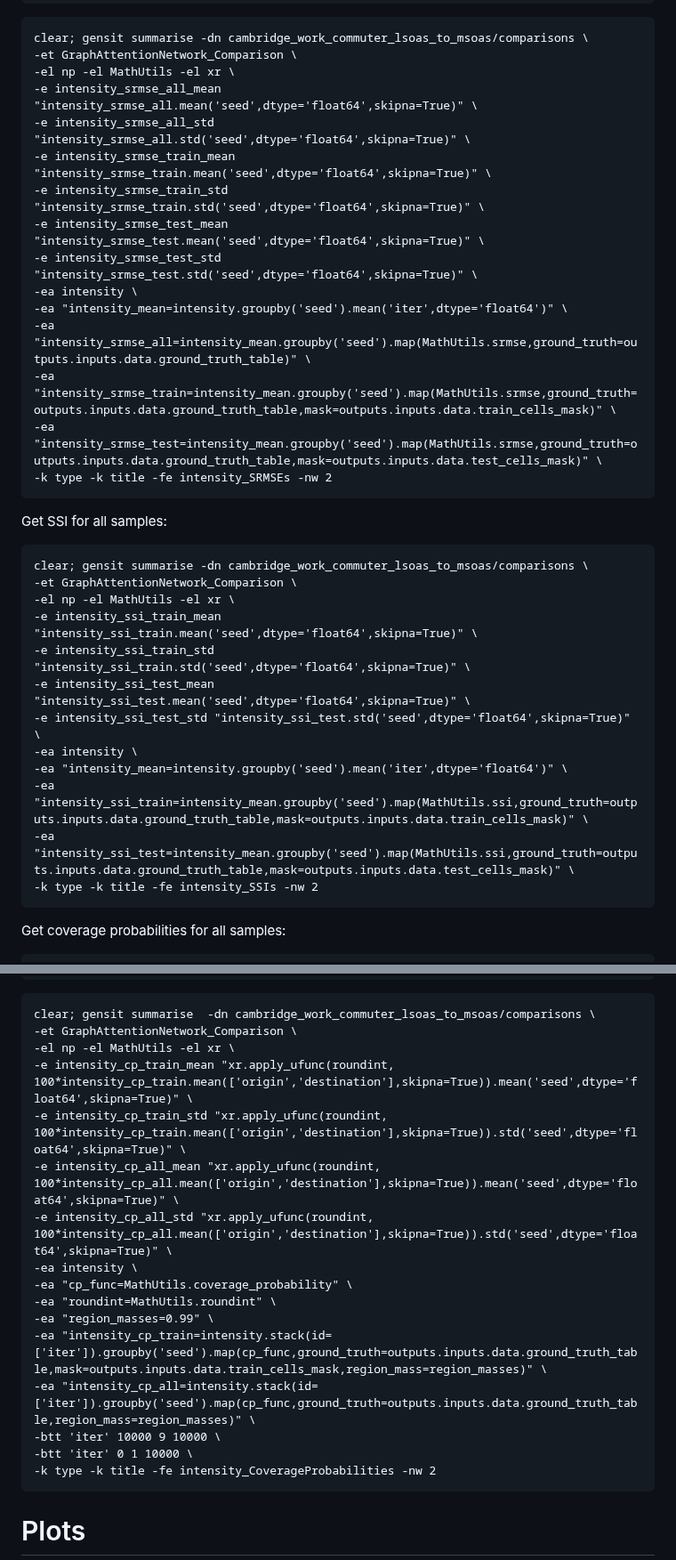
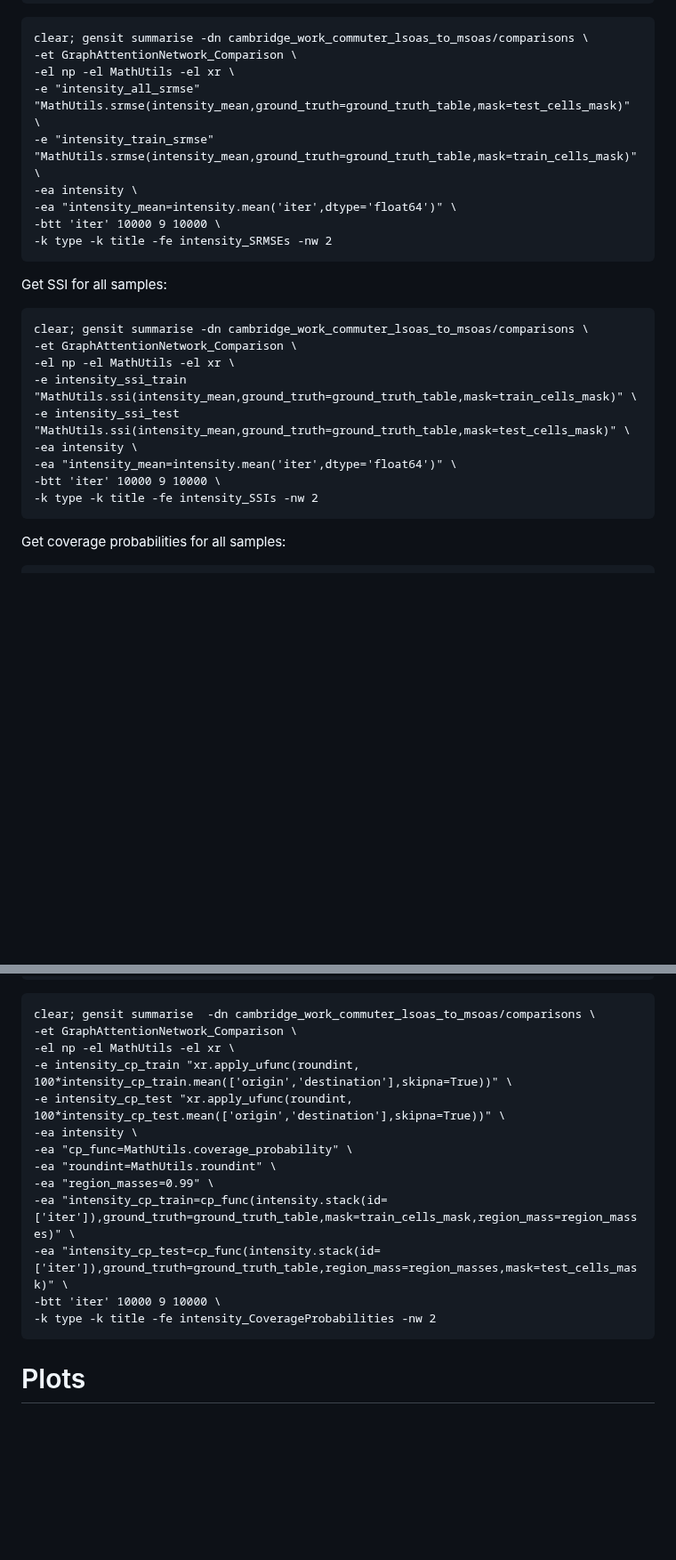
Before and after one commit to YannisZa/GeNSIT, a Markdown page: docs/reproducibility/Cambridge_experiment_reproducibility.md, 2 parts joined by grey strips. Shown at 89% size. GitHub-like rendering; blank space fills up the shorter version.

Commit message:
updated repro doc

````diff
--- a/docs/reproducibility/Cambridge_experiment_reproducibility.md
+++ b/docs/reproducibility/Cambridge_experiment_reproducibility.md
@@ -95,17 +95,11 @@ clear; gensit summarise \
 clear; gensit summarise -dn cambridge_work_commuter_lsoas_to_msoas/comparisons \
 -et GraphAttentionNetwork_Comparison \
 -el np -el MathUtils -el xr \
--e intensity_srmse_all_mean "intensity_srmse_all.mean('seed',dtype='float64',skipna=True)" \
--e intensity_srmse_all_std "intensity_srmse_all.std('seed',dtype='float64',skipna=True)" \
--e intensity_srmse_train_mean "intensity_srmse_train.mean('seed',dtype='float64',skipna=True)" \
--e intensity_srmse_train_std "intensity_srmse_train.std('seed',dtype='float64',skipna=True)" \
--e intensity_srmse_test_mean "intensity_srmse_test.mean('seed',dtype='float64',skipna=True)" \
--e intensity_srmse_test_std "intensity_srmse_test.std('seed',dtype='float64',skipna=True)" \
+-e "intensity_all_srmse" "MathUtils.srmse(intensity_mean,ground_truth=ground_truth_table,mask=test_cells_mask)" \
+-e "intensity_train_srmse" "MathUtils.srmse(intensity_mean,ground_truth=ground_truth_table,mask=train_cells_mask)" \
 -ea intensity \
--ea "intensity_mean=intensity.groupby('seed').mean('iter',dtype='float64')" \
--ea "intensity_srmse_all=intensity_mean.groupby('seed').map(MathUtils.srmse,ground_truth=outputs.inputs.data.ground_truth_table)" \
--ea "intensity_srmse_train=intensity_mean.groupby('seed').map(MathUtils.srmse,ground_truth=outputs.inputs.data.ground_truth_table,mask=outputs.inputs.data.train_cells_mask)" \
--ea "intensity_srmse_test=intensity_mean.groupby('seed').map(MathUtils.srmse,ground_truth=outputs.inputs.data.ground_truth_table,mask=outputs.inputs.data.test_cells_mask)" \
+-ea "intensity_mean=intensity.mean('iter',dtype='float64')" \
+-btt 'iter' 10000 9 10000 \
 -k type -k title -fe intensity_SRMSEs -nw 2
 ```
 
@@ -114,14 +108,11 @@ Get SSI for all samples:
 clear; gensit summarise -dn cambridge_work_commuter_lsoas_to_msoas/comparisons \
 -et GraphAttentionNetwork_Comparison \
 -el np -el MathUtils -el xr \
--e intensity_ssi_train_mean "intensity_ssi_train.mean('seed',dtype='float64',skipna=True)" \
--e intensity_ssi_train_std "intensity_ssi_train.std('seed',dtype='float64',skipna=True)" \
--e intensity_ssi_test_mean "intensity_ssi_test.mean('seed',dtype='float64',skipna=True)" \
--e intensity_ssi_test_std "intensity_ssi_test.std('seed',dtype='float64',skipna=True)" \
+-e intensity_ssi_train "MathUtils.ssi(intensity_mean,ground_truth=ground_truth_table,mask=train_cells_mask)" \
+-e intensity_ssi_test "MathUtils.ssi(intensity_mean,ground_truth=ground_truth_table,mask=test_cells_mask)" \
 -ea intensity \
--ea "intensity_mean=intensity.groupby('seed').mean('iter',dtype='float64')" \
--ea "intensity_ssi_train=intensity_mean.groupby('seed').map(MathUtils.ssi,ground_truth=outputs.inputs.data.ground_truth_table,mask=outputs.inputs.data.train_cells_mask)" \
--ea "intensity_ssi_test=intensity_mean.groupby('seed').map(MathUtils.ssi,ground_truth=outputs.inputs.data.ground_truth_table,mask=outputs.inputs.data.test_cells_mask)" \
+-ea "intensity_mean=intensity.mean('iter',dtype='float64')" \
+-btt 'iter' 10000 9 10000 \
 -k type -k title -fe intensity_SSIs -nw 2
 ```
 
@@ -154,18 +145,15 @@ clear; gensit summarise \
 clear; gensit summarise  -dn cambridge_work_commuter_lsoas_to_msoas/comparisons \
 -et GraphAttentionNetwork_Comparison \
 -el np -el MathUtils -el xr \
--e intensity_cp_train_mean "xr.apply_ufunc(roundint, 100*intensity_cp_train.mean(['origin','destination'],skipna=True)).mean('seed',dtype='float64',skipna=True)" \
--e intensity_cp_train_std "xr.apply_ufunc(roundint, 100*intensity_cp_train.mean(['origin','destination'],skipna=True)).std('seed',dtype='float64',skipna=True)" \
--e intensity_cp_all_mean "xr.apply_ufunc(roundint, 100*intensity_cp_all.mean(['origin','destination'],skipna=True)).mean('seed',dtype='float64',skipna=True)" \
--e intensity_cp_all_std "xr.apply_ufunc(roundint, 100*intensity_cp_all.mean(['origin','destination'],skipna=True)).std('seed',dtype='float64',skipna=True)" \
+-e intensity_cp_train "xr.apply_ufunc(roundint, 100*intensity_cp_train.mean(['origin','destination'],skipna=True))" \
+-e intensity_cp_test "xr.apply_ufunc(roundint, 100*intensity_cp_test.mean(['origin','destination'],skipna=True))" \
 -ea intensity \
 -ea "cp_func=MathUtils.coverage_probability" \
 -ea "roundint=MathUtils.roundint" \
 -ea "region_masses=0.99" \
--ea "intensity_cp_train=intensity.stack(id=['iter']).groupby('seed').map(cp_func,ground_truth=outputs.inputs.data.ground_truth_table,mask=outputs.inputs.data.train_cells_mask,region_mass=region_masses)" \
--ea "intensity_cp_all=intensity.stack(id=['iter']).groupby('seed').map(cp_func,ground_truth=outputs.inputs.data.ground_truth_table,region_mass=region_masses)" \
+-ea "intensity_cp_train=cp_func(intensity.stack(id=['iter']),ground_truth=ground_truth_table,mask=train_cells_mask,region_mass=region_masses)" \
+-ea "intensity_cp_test=cp_func(intensity.stack(id=['iter']),ground_truth=ground_truth_table,region_mass=region_masses,mask=test_cells_mask)" \
 -btt 'iter' 10000 9 10000 \
--btt 'iter' 0 1 10000 \
 -k type -k title -fe intensity_CoverageProbabilities -nw 2
 ```
 
````
